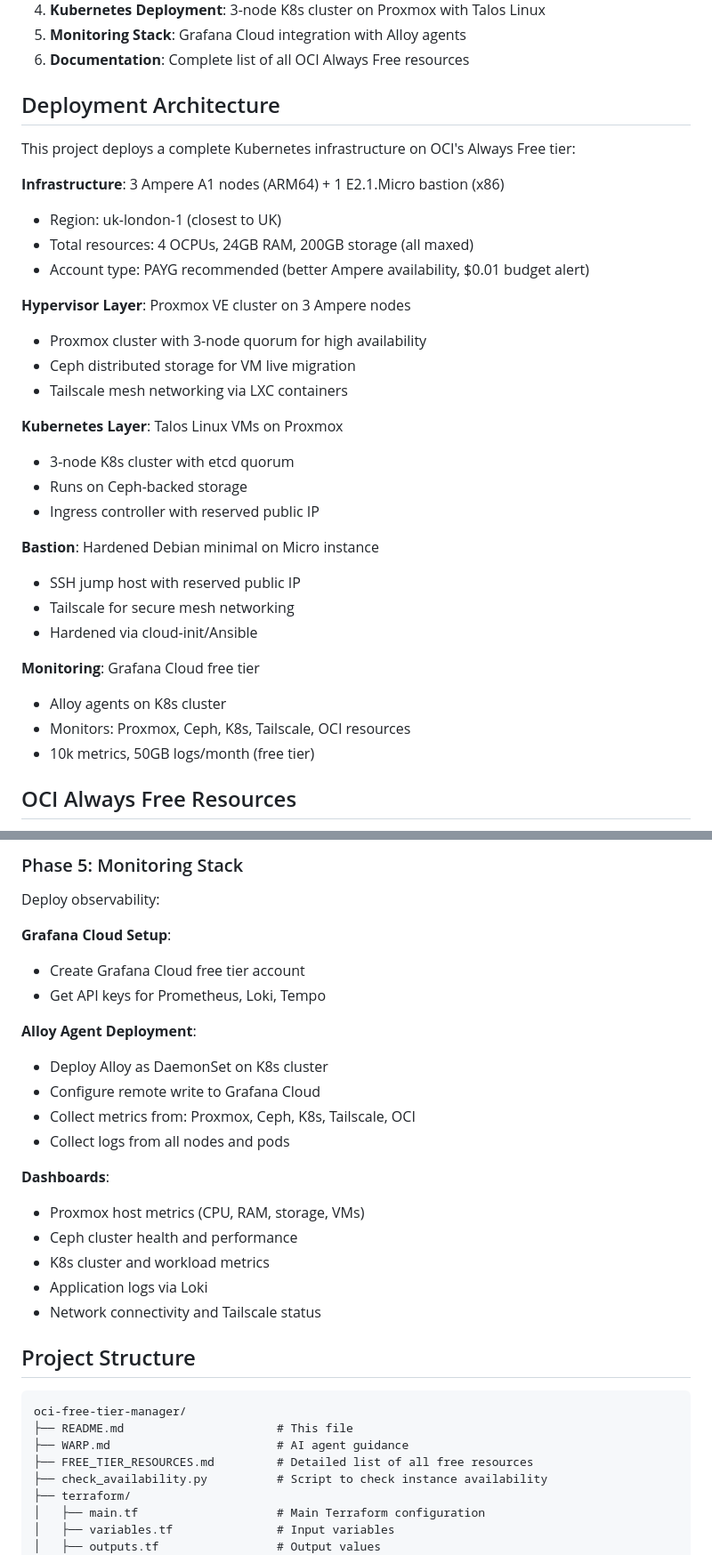
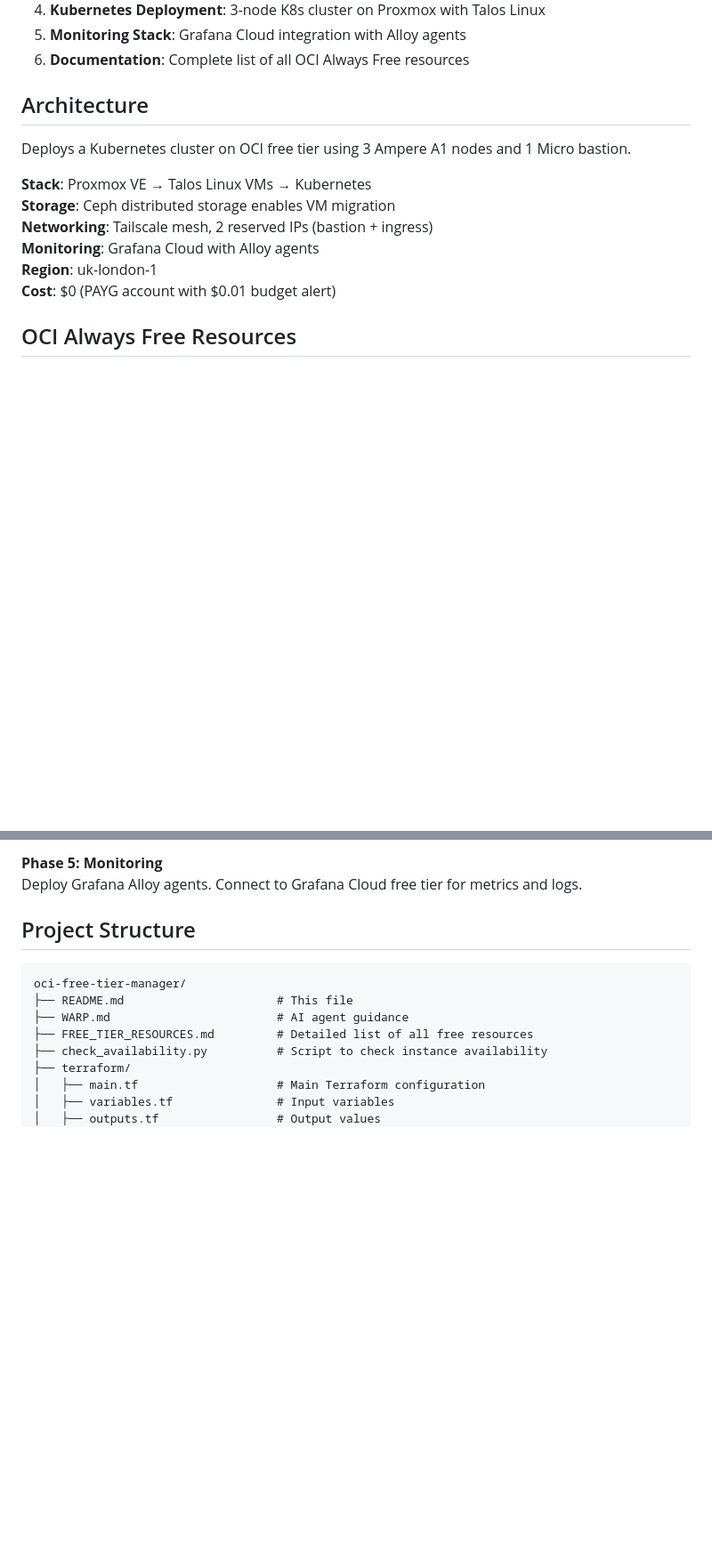
Before and after one commit to syscode-labs/oci-free-tier-manager, a Markdown page: README.md, 2 parts joined by grey strips. Shown at 89% size. GitHub-like rendering; blank space fills up the shorter version.

```diff
--- a/README.md
+++ b/README.md
@@ -25,34 +25,16 @@ This project provides:
 5. **Monitoring Stack**: Grafana Cloud integration with Alloy agents
 6. **Documentation**: Complete list of all OCI Always Free resources
 
-## Deployment Architecture
+## Architecture
 
-This project deploys a complete Kubernetes infrastructure on OCI's Always Free tier:
+Deploys a Kubernetes cluster on OCI free tier using 3 Ampere A1 nodes and 1 Micro bastion.
 
-**Infrastructure**: 3 Ampere A1 nodes (ARM64) + 1 E2.1.Micro bastion (x86)
-- Region: uk-london-1 (closest to UK)
-- Total resources: 4 OCPUs, 24GB RAM, 200GB storage (all maxed)
-- Account type: PAYG recommended (better Ampere availability, $0.01 budget alert)
-
-**Hypervisor Layer**: Proxmox VE cluster on 3 Ampere nodes
-- Proxmox cluster with 3-node quorum for high availability
-- Ceph distributed storage for VM live migration
-- Tailscale mesh networking via LXC containers
-
-**Kubernetes Layer**: Talos Linux VMs on Proxmox
-- 3-node K8s cluster with etcd quorum
-- Runs on Ceph-backed storage
-- Ingress controller with reserved public IP
-
-**Bastion**: Hardened Debian minimal on Micro instance
-- SSH jump host with reserved public IP
-- Tailscale for secure mesh networking
-- Hardened via cloud-init/Ansible
-
-**Monitoring**: Grafana Cloud free tier
-- Alloy agents on K8s cluster
-- Monitors: Proxmox, Ceph, K8s, Tailscale, OCI resources
-- 10k metrics, 50GB logs/month (free tier)
+**Stack**: Proxmox VE → Talos Linux VMs → Kubernetes
+**Storage**: Ceph distributed storage enables VM migration
+**Networking**: Tailscale mesh, 2 reserved IPs (bastion + ingress)
+**Monitoring**: Grafana Cloud with Alloy agents
+**Region**: uk-london-1
+**Cost**: $0 (PAYG account with $0.01 budget alert)
 
 ## OCI Always Free Resources
 
@@ -194,23 +120,5 @@ Deploy Kubernetes cluster:
-### Phase 5: Monitoring Stack
-
-Deploy observability:
-
-**Grafana Cloud Setup**:
-- Create Grafana Cloud free tier account
-- Get API keys for Prometheus, Loki, Tempo
-
-**Alloy Agent Deployment**:
-- Deploy Alloy as DaemonSet on K8s cluster
-- Configure remote write to Grafana Cloud
-- Collect metrics from: Proxmox, Ceph, K8s, Tailscale, OCI
-- Collect logs from all nodes and pods
-
-**Dashboards**:
-- Proxmox host metrics (CPU, RAM, storage, VMs)
-- Ceph cluster health and performance
-- K8s cluster and workload metrics
-- Application logs via Loki
-- Network connectivity and Tailscale status
+**Phase 5: Monitoring**
+Deploy Grafana Alloy agents. Connect to Grafana Cloud free tier for metrics and logs.
 
 ## Project Structure
 
```
Also changed, not shown: other parts of README.md (+10 -66 lines), PLAN.md (added, +443 -0 lines).
